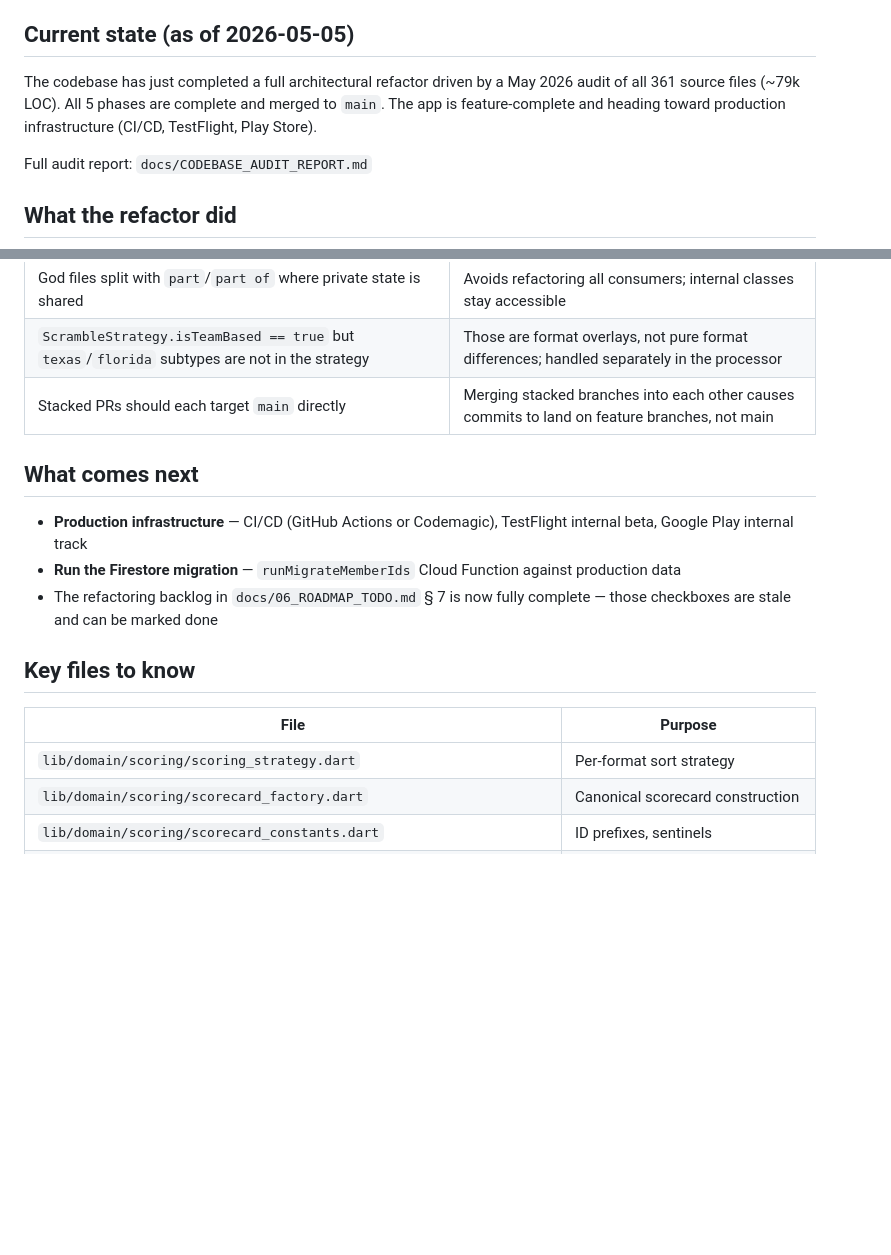
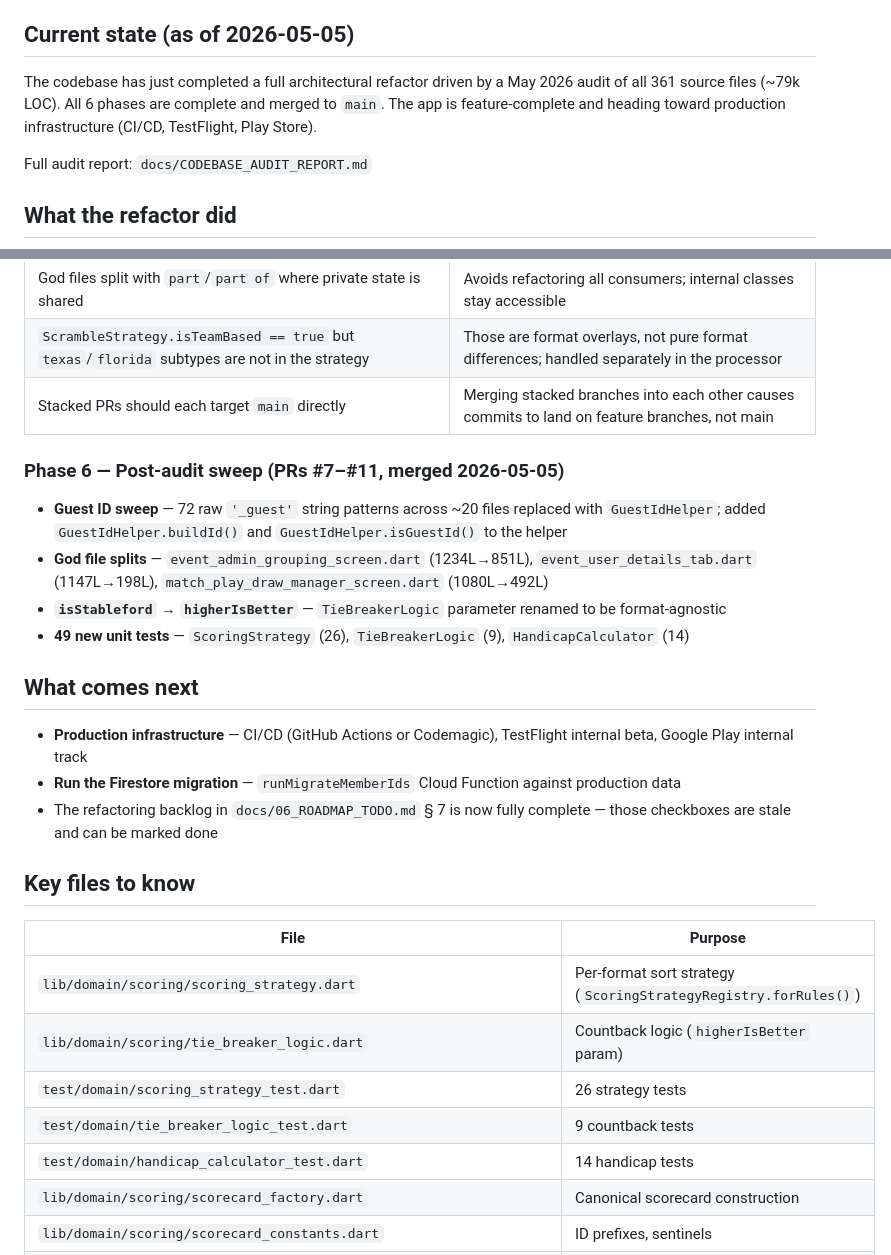
Before and after one commit to sanjaybox-nk/golf-society-management, a Markdown page: docs/PROJECT_CONTEXT.md, 2 parts joined by grey strips. Drawn GitHub-style; blank space fills up the shorter version.

Commit message:
docs: update PROJECT_CONTEXT.md to reflect Phase 6 completion
Co-Authored-By: Claude Sonnet 4.6 <noreply@anthropic.com>

```diff
--- a/docs/PROJECT_CONTEXT.md
+++ b/docs/PROJECT_CONTEXT.md
@@ -9,7 +9,7 @@ A Flutter app for managing a golf society — events, scoring, handicaps, match
 
 ## Current state (as of 2026-05-05)
 
-The codebase has just completed a full architectural refactor driven by a May 2026 audit of all 361 source files (~79k LOC). All 5 phases are complete and merged to `main`. The app is feature-complete and heading toward production infrastructure (CI/CD, TestFlight, Play Store).
+The codebase has just completed a full architectural refactor driven by a May 2026 audit of all 361 source files (~79k LOC). All 6 phases are complete and merged to `main`. The app is feature-complete and heading toward production infrastructure (CI/CD, TestFlight, Play Store).
 
 Full audit report: `docs/CODEBASE_AUDIT_REPORT.md`
 
@@ -63,6 +63,12 @@ It is safe to re-run — already-normalised documents are skipped.
 | `ScrambleStrategy.isTeamBased == true` but `texas`/`florida` subtypes are not in the strategy | Those are format overlays, not pure format differences; handled separately in the processor |
 | Stacked PRs should each target `main` directly | Merging stacked branches into each other causes commits to land on feature branches, not main |
 
+### Phase 6 — Post-audit sweep (PRs #7–#11, merged 2026-05-05)
+- **Guest ID sweep** — 72 raw `'_guest'` string patterns across ~20 files replaced with `GuestIdHelper`; added `GuestIdHelper.buildId()` and `GuestIdHelper.isGuestId()` to the helper
+- **God file splits** — `event_admin_grouping_screen.dart` (1234L→851L), `event_user_details_tab.dart` (1147L→198L), `match_play_draw_manager_screen.dart` (1080L→492L)
+- **`isStableford` → `higherIsBetter`** — `TieBreakerLogic` parameter renamed to be format-agnostic
+- **49 new unit tests** — `ScoringStrategy` (26), `TieBreakerLogic` (9), `HandicapCalculator` (14)
+
 ## What comes next
 
 - **Production infrastructure** — CI/CD (GitHub Actions or Codemagic), TestFlight internal beta, Google Play internal track
@@ -73,7 +79,11 @@ It is safe to re-run — already-normalised documents are skipped.
 
 | File | Purpose |
 |---|---|
-| `lib/domain/scoring/scoring_strategy.dart` | Per-format sort strategy |
+| `lib/domain/scoring/scoring_strategy.dart` | Per-format sort strategy (`ScoringStrategyRegistry.forRules()`) |
+| `lib/domain/scoring/tie_breaker_logic.dart` | Countback logic (`higherIsBetter` param) |
+| `test/domain/scoring_strategy_test.dart` | 26 strategy tests |
+| `test/domain/tie_breaker_logic_test.dart` | 9 countback tests |
+| `test/domain/handicap_calculator_test.dart` | 14 handicap tests |
 | `lib/domain/scoring/scorecard_factory.dart` | Canonical scorecard construction |
 | `lib/domain/scoring/scorecard_constants.dart` | ID prefixes, sentinels |
 | `lib/utils/firestore_normalizer.dart` | Canonical Firestore ID resolution |
```
